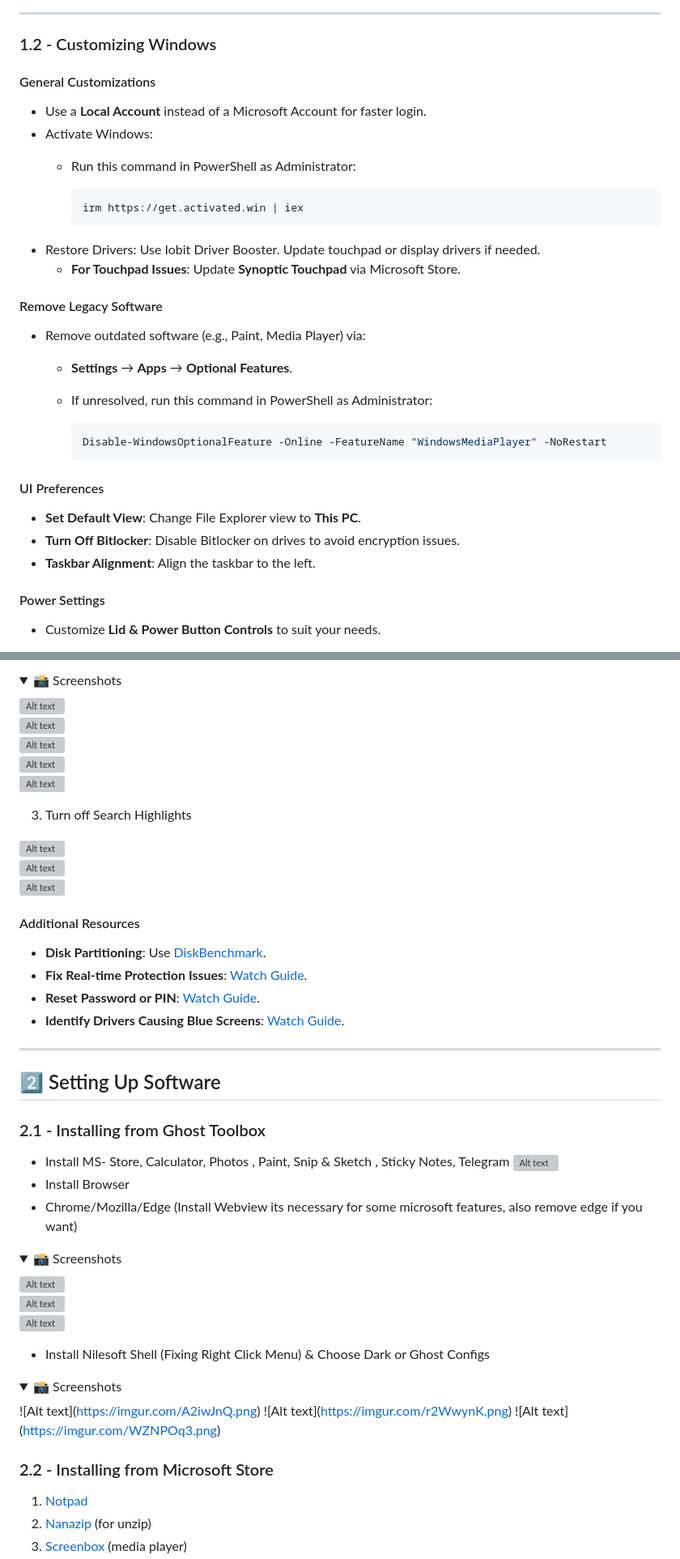
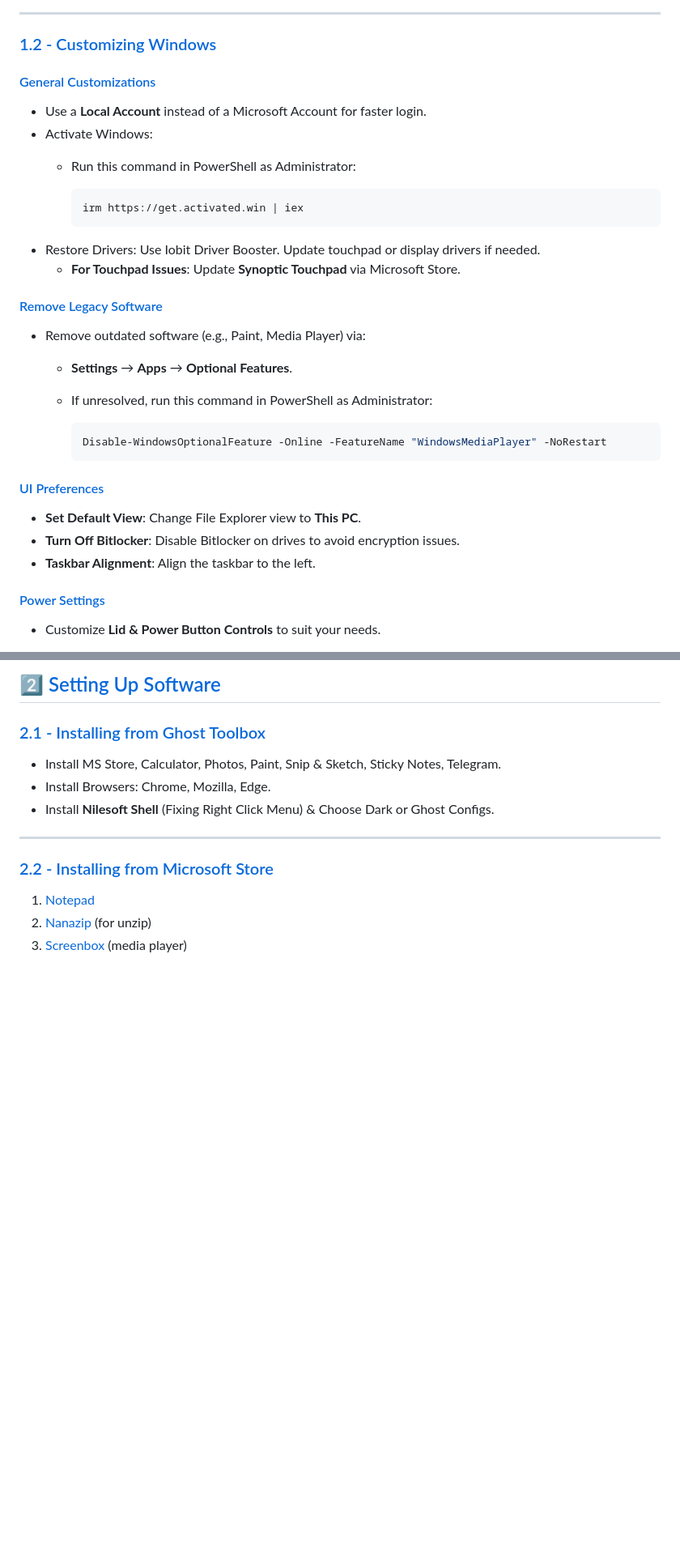
Before and after one commit to mlwbd/Zahid-Windows-Setup, a Markdown page: README.md, 2 parts joined by grey strips. Shown: that part at 81% size. Drawn GitHub-style; folded sections open; blank space fills up the shorter version; grey boxes are pictures that could not be loaded.

````diff
--- a/README.md
+++ b/README.md
@@ -68,8 +52,8 @@ description: >-
 ***
 
-### 1.2 - Customizing Windows
+### [1.2 - Customizing Windows](#customizing-windows)
 
-#### General Customizations
+#### [General Customizations](#general-customizations)
 
 * Use a **Local Account** instead of a Microsoft Account for faster login.
 * Activate Windows:
@@ -81,7 +65,7 @@ description: >-
 * Restore Drivers: Use Iobit Driver Booster. Update touchpad or display drivers if needed.
   * **For Touchpad Issues**: Update **Synoptic Touchpad** via Microsoft Store.
 
-#### Remove Legacy Software
+#### [Remove Legacy Software](#remove-legacy-software)
 
 * Remove outdated software (e.g., Paint, Media Player) via:
   * **Settings** → **Apps** → **Optional Features**.
@@ -91,13 +75,13 @@ description: >-
       Disable-WindowsOptionalFeature -Online -FeatureName "WindowsMediaPlayer" -NoRestart
       ```
 
-#### UI Preferences
+#### [UI Preferences](#ui-preferences)
 
 * **Set Default View**: Change File Explorer view to **This PC**.
 * **Turn Off Bitlocker**: Disable Bitlocker on drives to avoid encryption issues.
 * **Taskbar Alignment**: Align the taskbar to the left.
 
-#### Power Settings
+#### [Power Settings](#power-settings)
 
 * Customize **Lid & Power Button Controls** to suit your needs.
 
@@ -145,59 +109,16 @@ description: >-
 
-<summary>📸 Screenshots</summary>
+## 2️⃣ [Setting Up Software](#setting-up-software)
 
-![Alt text](https://imgur.com/sNDlnfe.png)\
-![Alt text](https://imgur.com/wP7gz44.png)\
-![Alt text](https://imgur.com/n1i5c3G.png)\
-![Alt text](https://imgur.com/LXtIlcR.png)\
-![Alt text](https://imgur.com/PS8u0Kt.png)
+### [2.1 - Installing from Ghost Toolbox](#installing-from-ghost-toolbox)
 
-</details>
-
-3. Turn off Search Highlights
-
-![Alt text](https://imgur.com/7P9xzpe.png)\
-![Alt text](https://imgur.com/bW6U9KV.png)\
-![Alt text](https://imgur.com/EVXdfti.png)
-
-#### Additional Resources
-
-* **Disk Partitioning**: Use [DiskBenchmark](https://www.diskgenius.com/free.php).
-* **Fix Real-time Protection Issues**: [Watch Guide](https://www.youtube.com/watch?v=B22FMrO-vYM).
-* **Reset Password or PIN**: [Watch Guide](https://www.youtube.com/watch?v=-0crAEE-6hA).
-* **Identify Drivers Causing Blue Screens**: [Watch Guide](https://www.youtube.com/watch?v=Dw266cVGXic).
+* Install MS Store, Calculator, Photos, Paint, Snip & Sketch, Sticky Notes, Telegram.
+* Install Browsers: Chrome, Mozilla, Edge.
+* Install **Nilesoft Shell** (Fixing Right Click Menu) & Choose Dark or Ghost Configs.
 
 ***
 
-## 2️⃣ Setting Up Software
+### [2.2 - Installing from Microsoft Store](#installing-from-microsoft-store)
 
-### 2.1 - Installing from Ghost Toolbox
-
-* Install MS- Store, Calculator, Photos , Paint, Snip & Sketch , Sticky Notes, Telegram ![Alt text](https://imgur.com/7YmOo34.png)
-* Install Browser
-* Chrome/Mozilla/Edge (Install Webview its necessary for some microsoft features, also remove edge if you want)
-
-<details>
-
-<summary>📸 Screenshots</summary>
-
-![Alt text](https://imgur.com/OIPzZd1.png)\
-![Alt text](https://imgur.com/D2Lh7A8.png)\
-![Alt text](https://imgur.com/Ber3MVF.png)
-
-</details>
-
-* Install Nilesoft Shell (Fixing Right Click Menu) & Choose Dark or Ghost Configs
-
-<details>
-
-<summary>📸 Screenshots</summary>
-
-!\[Alt text]\(https://imgur.com/A2iwJnQ.png) !\[Alt text]\(https://imgur.com/r2WwynK.png) !\[Alt text]\(https://imgur.com/WZNPOq3.png)
-
-</details>
-
-### 2.2 - Installing from Microsoft Store
-
-1. [Notpad](https://apps.microsoft.com/detail/9MSMLRH6LZF3?hl=en-us\&gl=IN\&ocid=pdpshare)
+1. [Notepad](https://apps.microsoft.com/detail/9MSMLRH6LZF3?hl=en-us\&gl=IN\&ocid=pdpshare)
 2. [Nanazip](https://apps.microsoft.com/detail/9N8G7TSCL18R?hl=en\&gl=IN\&ocid=pdpshare) (for unzip)
 3. [Screenbox](https://apps.microsoft.com/detail/9NTSNMSVCB5L?hl=en-us\&gl=IN\&ocid=pdpshare) (media player)
````
Also changed, not shown: other parts of README.md (+25 -82 lines).
